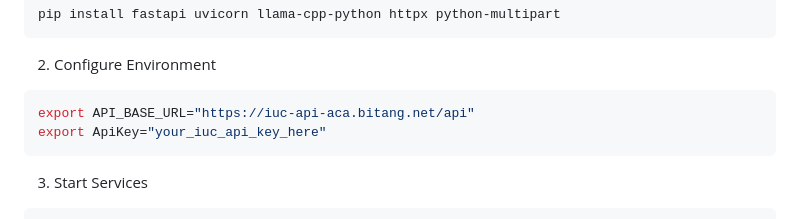
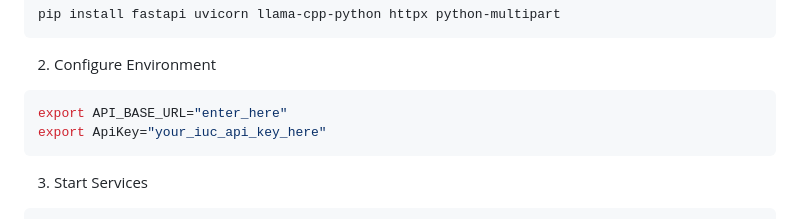
Before and after one commit to Sherina-droid/iuc_ai_orientation_agent, a Markdown page: README.md, the part around the change. GitHub-like rendering.

Commit message:
Update API_BASE_URL placeholder in README

````diff
--- a/README.md
+++ b/README.md
@@ -78,7 +78,7 @@ pip install fastapi uvicorn llama-cpp-python httpx python-multipart
 
 2. Configure Environment
 ```bash
-export API_BASE_URL="https://iuc-api-aca.bitang.net/api"
+export API_BASE_URL="enter_here"
 export ApiKey="your_iuc_api_key_here"
 ```
 
````
